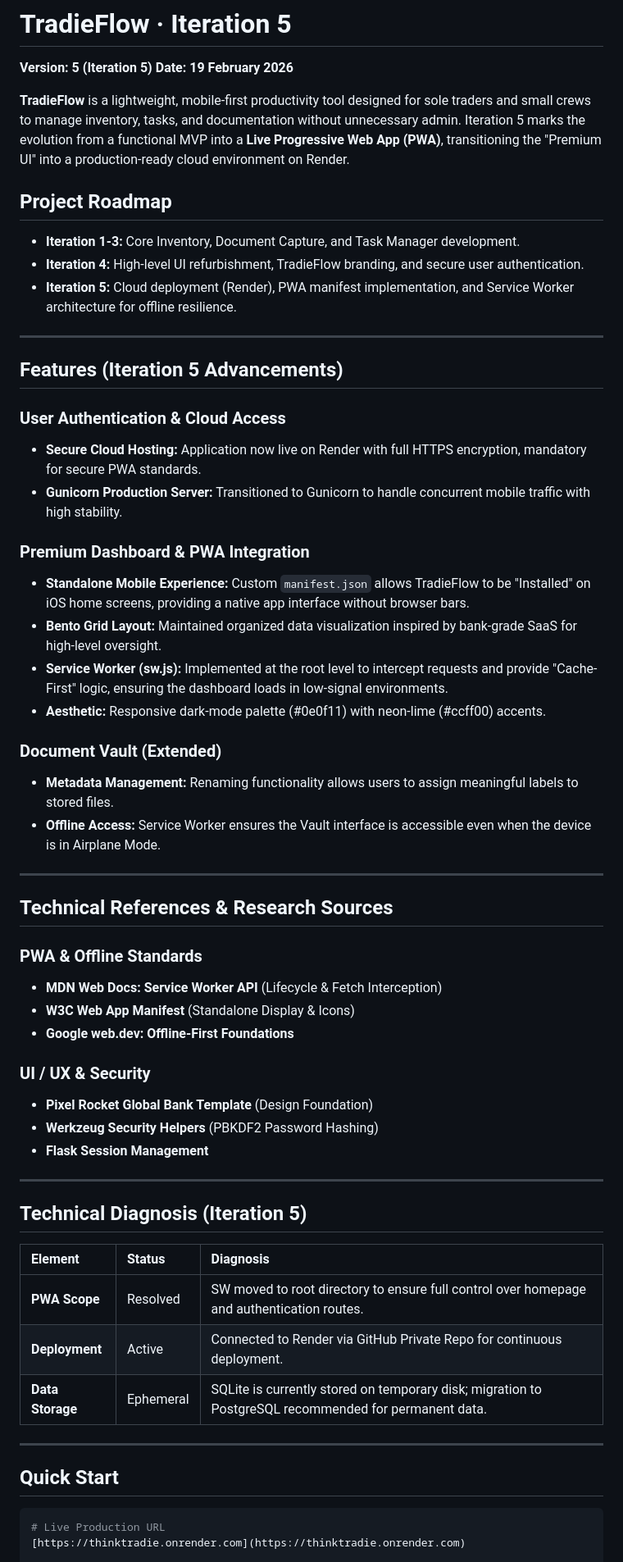
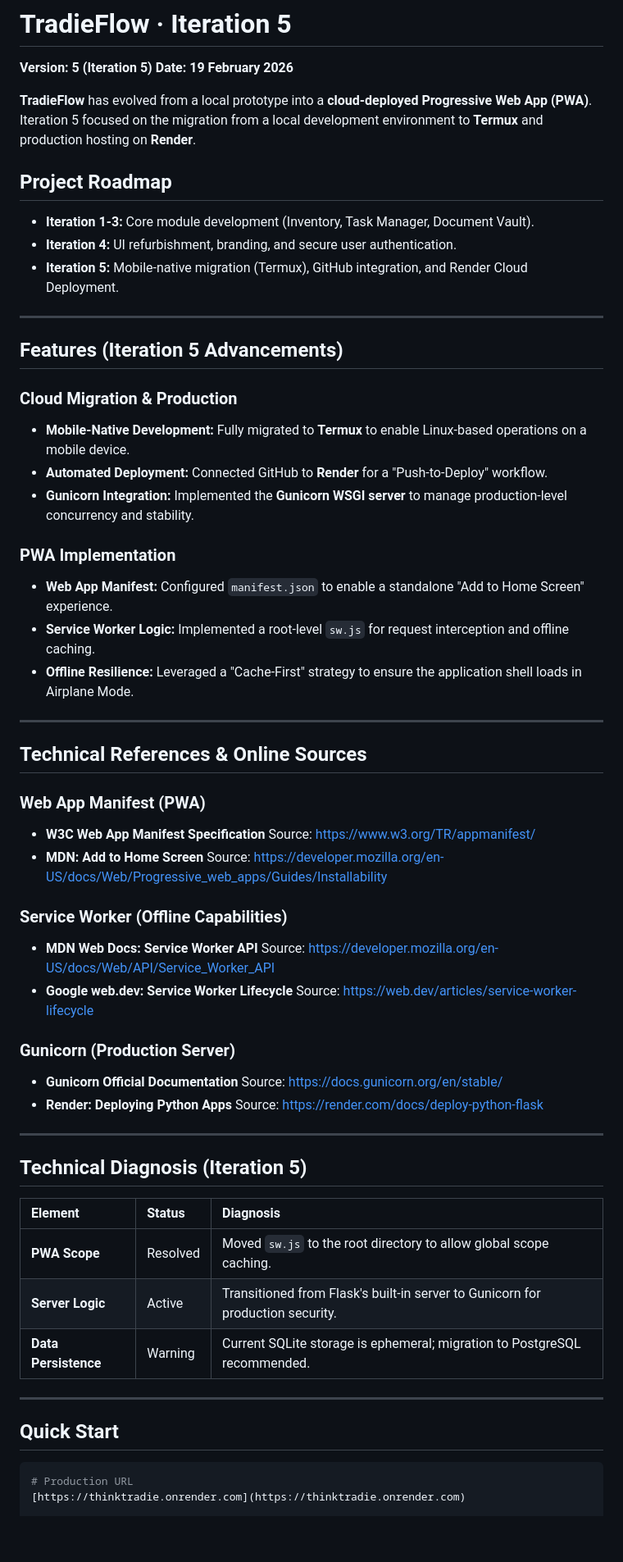
Before and after one commit to RBourkeUCC/ThinkTradie, a Markdown page: README.md, the part around one of its changes. Shown at 82% size. GitHub-like rendering; blank space fills up the shorter version.

````diff
--- a/README.md
+++ b/README.md
@@ -1,44 +1,42 @@
 # TradieFlow · Iteration 5
 **Version: 5 (Iteration 5)** **Date: 19 February 2026**
 
-**TradieFlow** is a lightweight, mobile-first productivity tool designed for sole traders and small crews to manage inventory, tasks, and documentation without unnecessary admin. Iteration 5 marks the evolution from a functional MVP into a **Live Progressive Web App (PWA)**, transitioning the "Premium UI" into a production-ready cloud environment on Render.
+**TradieFlow** has evolved from a local prototype into a **cloud-deployed Progressive Web App (PWA)**. Iteration 5 focused on the migration from a local development environment to **Termux** and production hosting on **Render**.
 
 ## Project Roadmap
-* **Iteration 1-3:** Core Inventory, Document Capture, and Task Manager development.
-* **Iteration 4:** High-level UI refurbishment, TradieFlow branding, and secure user authentication.
-* **Iteration 5:** Cloud deployment (Render), PWA manifest implementation, and Service Worker architecture for offline resilience.
+* **Iteration 1-3:** Core module development (Inventory, Task Manager, Document Vault).
+* **Iteration 4:** UI refurbishment, branding, and secure user authentication.
+* **Iteration 5:** Mobile-native migration (Termux), GitHub integration, and Render Cloud Deployment.
 
 ---
 
 ## Features (Iteration 5 Advancements)
 
-### User Authentication & Cloud Access
-* **Secure Cloud Hosting:** Application now live on Render with full HTTPS encryption, mandatory for secure PWA standards.
-* **Gunicorn Production Server:** Transitioned to Gunicorn to handle concurrent mobile traffic with high stability.
+### Cloud Migration & Production
+* **Mobile-Native Development:** Fully migrated to **Termux** to enable Linux-based operations on a mobile device.
+* **Automated Deployment:** Connected GitHub to **Render** for a "Push-to-Deploy" workflow.
+* **Gunicorn Integration:** Implemented the **Gunicorn WSGI server** to manage production-level concurrency and stability.
 
-### Premium Dashboard & PWA Integration
-* **Standalone Mobile Experience:** Custom `manifest.json` allows TradieFlow to be "Installed" on iOS home screens, providing a native app interface without browser bars.
-* **Bento Grid Layout:** Maintained organized data visualization inspired by bank-grade SaaS for high-level oversight.
-* **Service Worker (sw.js):** Implemented at the root level to intercept requests and provide "Cache-First" logic, ensuring the dashboard loads in low-signal environments.
-* **Aesthetic:** Responsive dark-mode palette (#0e0f11) with neon-lime (#ccff00) accents.
-
-### Document Vault (Extended)
-* **Metadata Management:** Renaming functionality allows users to assign meaningful labels to stored files.
-* **Offline Access:** Service Worker ensures the Vault interface is accessible even when the device is in Airplane Mode.
+### PWA Implementation
+* **Web App Manifest:** Configured `manifest.json` to enable a standalone "Add to Home Screen" experience.
+* **Service Worker Logic:** Implemented a root-level `sw.js` for request interception and offline caching.
+* **Offline Resilience:** Leveraged a "Cache-First" strategy to ensure the application shell loads in Airplane Mode.
 
 ---
 
-## Technical References & Research Sources
+## Technical References & Online Sources
 
-### PWA & Offline Standards
-* **MDN Web Docs: Service Worker API** (Lifecycle & Fetch Interception)
-* **W3C Web App Manifest** (Standalone Display & Icons)
-* **Google web.dev: Offline-First Foundations**
+### Web App Manifest (PWA)
+* **W3C Web App Manifest Specification** Source: [https://www.w3.org/TR/appmanifest/](https://www.w3.org/TR/appmanifest/)
+* **MDN: Add to Home Screen** Source: [https://developer.mozilla.org/en-US/docs/Web/Progressive_web_apps/Guides/Installability](https://developer.mozilla.org/en-US/docs/Web/Progressive_web_apps/Guides/Installability)
 
-### UI / UX & Security
-* **Pixel Rocket Global Bank Template** (Design Foundation)
-* **Werkzeug Security Helpers** (PBKDF2 Password Hashing)
-* **Flask Session Management**
+### Service Worker (Offline Capabilities)
+* **MDN Web Docs: Service Worker API** Source: [https://developer.mozilla.org/en-US/docs/Web/API/Service_Worker_API](https://developer.mozilla.org/en-US/docs/Web/API/Service_Worker_API)
+* **Google web.dev: Service Worker Lifecycle** Source: [https://web.dev/articles/service-worker-lifecycle](https://web.dev/articles/service-worker-lifecycle)
+
+### Gunicorn (Production Server)
+* **Gunicorn Official Documentation** Source: [https://docs.gunicorn.org/en/stable/](https://docs.gunicorn.org/en/stable/)
+* **Render: Deploying Python Apps** Source: [https://render.com/docs/deploy-python-flask](https://render.com/docs/deploy-python-flask)
 
 ---
 
@@ -46,14 +44,14 @@
 
 | Element | Status | Diagnosis |
 | :--- | :--- | :--- |
-| **PWA Scope** | Resolved | SW moved to root directory to ensure full control over homepage and authentication routes. |
-| **Deployment** | Active | Connected to Render via GitHub Private Repo for continuous deployment. |
-| **Data Storage** | Ephemeral | SQLite is currently stored on temporary disk; migration to PostgreSQL recommended for permanent data. |
+| **PWA Scope** | Resolved | Moved `sw.js` to the root directory to allow global scope caching. |
+| **Server Logic** | Active | Transitioned from Flask's built-in server to Gunicorn for production security. |
+| **Data Persistence**| Warning | Current SQLite storage is ephemeral; migration to PostgreSQL recommended. |
 
 ---
 
 ## Quick Start
 ```bash
-# Live Production URL
+# Production URL
 [https://thinktradie.onrender.com](https://thinktradie.onrender.com)
 
````
Also changed, not shown: other parts of README.md (+2 -2 lines).
